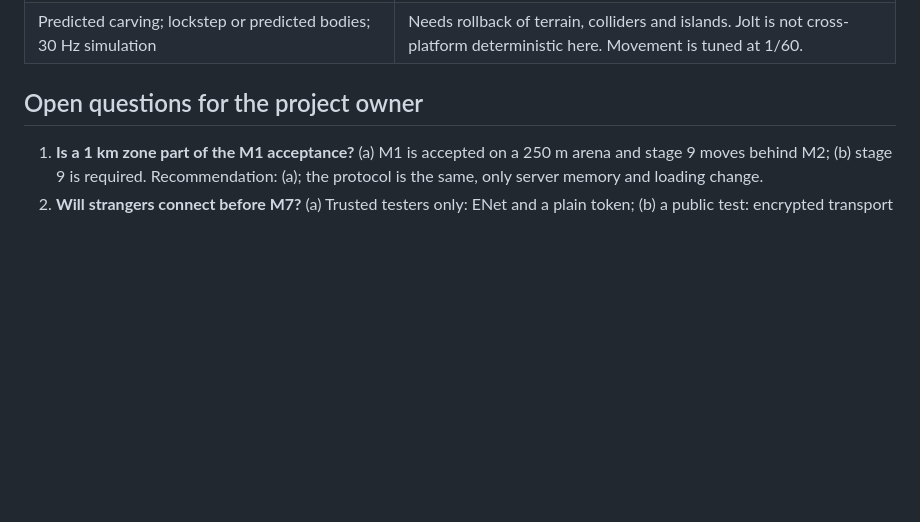
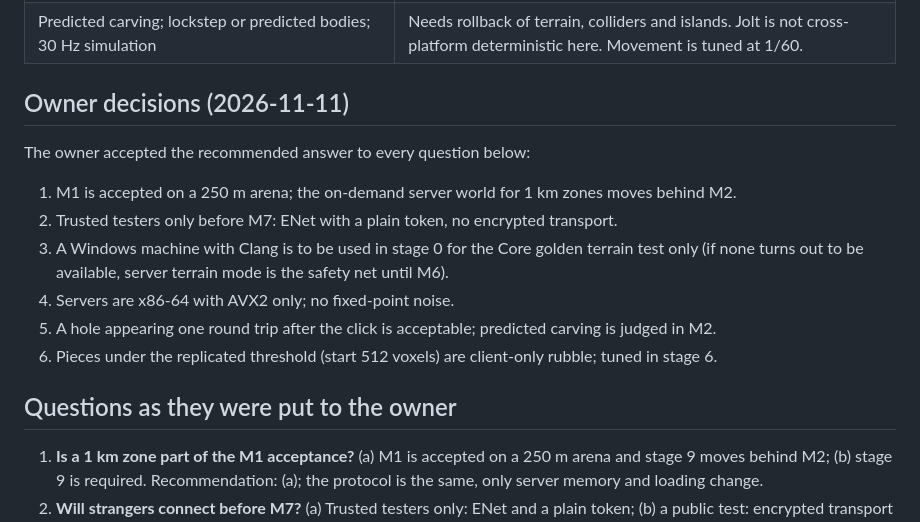
Before and after one commit to berkut3nko/VORTEX, a Markdown page: docs/design/networking.md, the part around the change. GitHub-like rendering; blank space fills up the shorter version.

Commit message:
Record the owner's answers to the M1 networking questions
Co-Authored-By: Claude <noreply@anthropic.com>

```diff
--- a/docs/design/networking.md
+++ b/docs/design/networking.md
@@ -283,7 +283,18 @@ CI and the Windows-client / Linux-server correction-rate measurement (M6; in M1
 | Local rubble of 48-511 voxels in `Layer::Debris`; client store sized to the window cell count; evicting far chunks on a full store | Half-metre lumps would pass through each other. 649 MiB of CPU and GPU memory. Eviction is the memory milestone's work; "unsynced" is enough to stop the repair loop. |
 | Predicted carving; lockstep or predicted bodies; 30 Hz simulation | Needs rollback of terrain, colliders and islands. Jolt is not cross-platform deterministic here. Movement is tuned at 1/60. |
 
-## Open questions for the project owner
+## Owner decisions (2026-11-11)
+
+The owner accepted the recommended answer to every question below:
+1. M1 is accepted on a 250 m arena; the on-demand server world for 1 km zones moves behind M2.
+2. Trusted testers only before M7: ENet with a plain token, no encrypted transport.
+3. A Windows machine with Clang is to be used in stage 0 for the Core golden terrain test only
+   (if none turns out to be available, server terrain mode is the safety net until M6).
+4. Servers are x86-64 with AVX2 only; no fixed-point noise.
+5. A hole appearing one round trip after the click is acceptable; predicted carving is judged in M2.
+6. Pieces under the replicated threshold (start 512 voxels) are client-only rubble; tuned in stage 6.
+
+## Questions as they were put to the owner
 
 1. **Is a 1 km zone part of the M1 acceptance?** (a) M1 is accepted on a 250 m arena and stage 9 moves behind M2;
    (b) stage 9 is required. Recommendation: (a); the protocol is the same, only server memory and loading change.
```
Also changed, not shown: docs/ROADMAP.md (+1 -1 lines).
